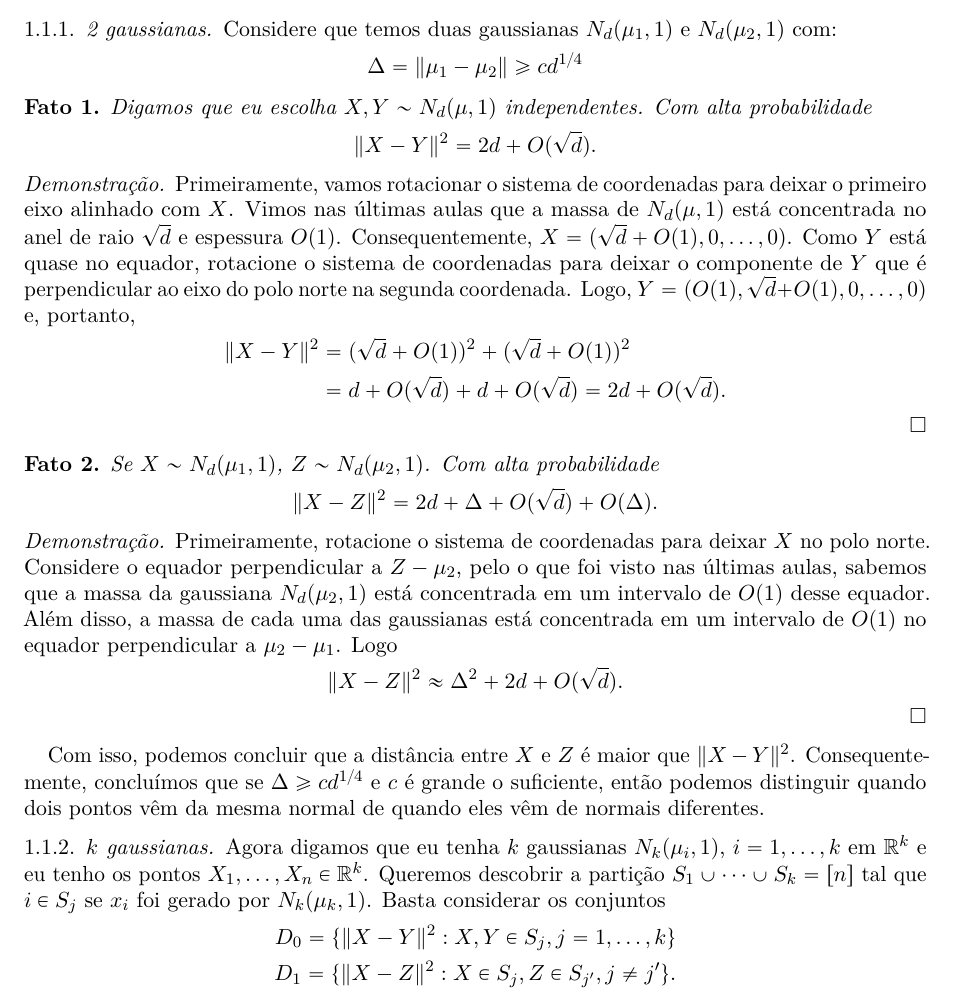
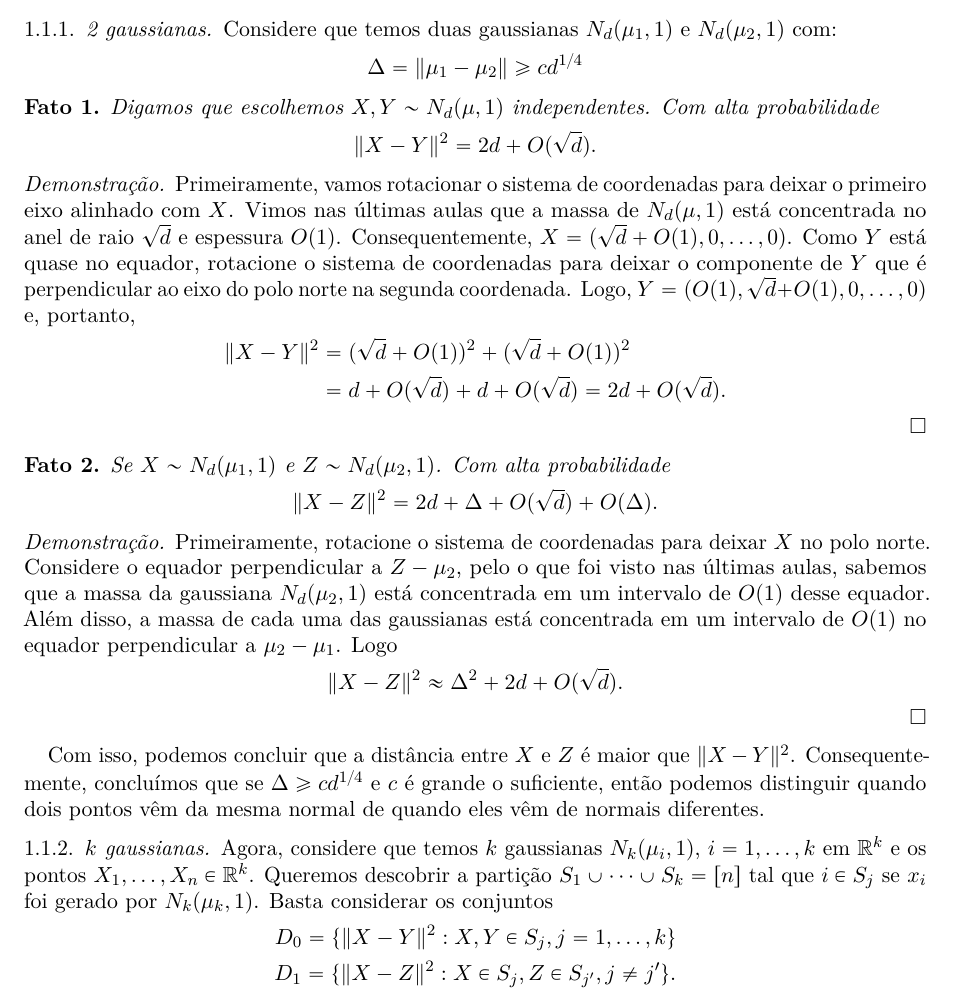
Before and after one commit to brunopc/mac6962, a LaTeX paper (aulas/09_26/note_with_header.tex, which reads aulas/09_26/note.tex): part of page 1 of 2, cut so that both start at the same text. Compiled offline with pdfLaTeX.

Commit message:
Correções na aula de 26/09

```diff
--- a/aulas/09_26/note.tex
+++ b/aulas/09_26/note.tex
@@ -16,7 +16,7 @@ e~$N_{d}(\mu_{2},1)$ com:
 \end{align*}
 
 \begin{fato}
-  Digamos que eu escolha~$X,Y \sim N_{d}(\mu, 1)$ independentes. Com
+  Digamos que escolhemos~$X,Y \sim N_{d}(\mu, 1)$ independentes. Com
   alta probabilidade~$$\lVert X - Y \rVert^2 = 2d + O(\sqrt{d}).$$
 \end{fato}
 
@@ -37,7 +37,7 @@ e~$N_{d}(\mu_{2},1)$ com:
 \end{proof}
 
 \begin{fato}
-  Se~$X \sim N_{d}(\mu_{1},1)$, $Z \sim N_{d}(\mu_{2},1)$. Com alta
+  Se~$X \sim N_{d}(\mu_{1},1)$ e $Z \sim N_{d}(\mu_{2},1)$. Com alta
   probabilidade~$$\lVert X - Z \rVert^{2} = 2d + \Delta + O(\sqrt{d}) + O(\Delta).$$
 \end{fato}
 
@@ -63,8 +63,8 @@ de normais diferentes.
 
 \subsubsection{$k$ gaussianas}
 
-Agora digamos que eu tenha $k$ gaussianas $N_{k}(\mu_{i},1)$,
-$i=1,\dots,k$ em $\mathbb{R}^{k}$ e eu tenho os pontos
+Agora, considere que temos~$k$ gaussianas $N_{k}(\mu_{i},1)$,
+$i=1,\dots,k$ em $\mathbb{R}^{k}$ e os pontos
 $X_{1},\dots,X_{n} \in \mathbb{R}^{k}$. Queremos descobrir a partição
 $S_{1} \cup \dots \cup S_{k} = [n]$ tal que $i \in S_{j}$ se $x_{i}$
 foi gerado por $N_{k}(\mu_{k}, 1)$. Basta considerar os conjuntos
```
Also changed, not shown: aulas/09_26/note.tex (2 more changed lines).
